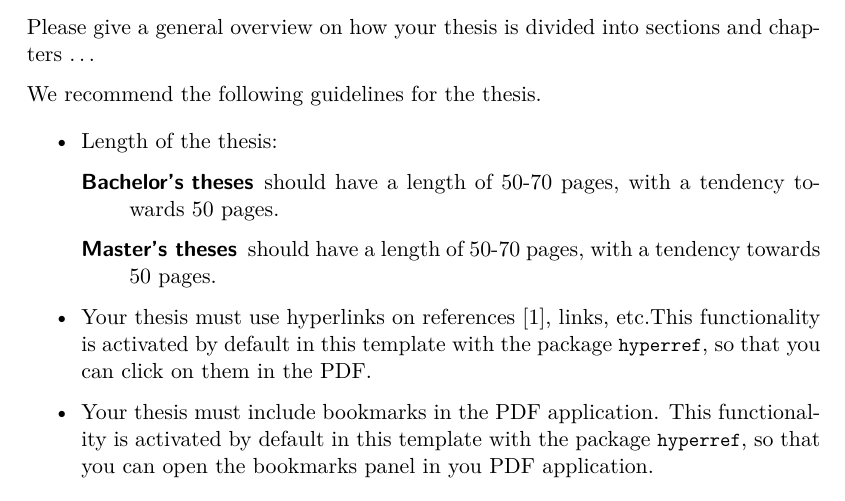
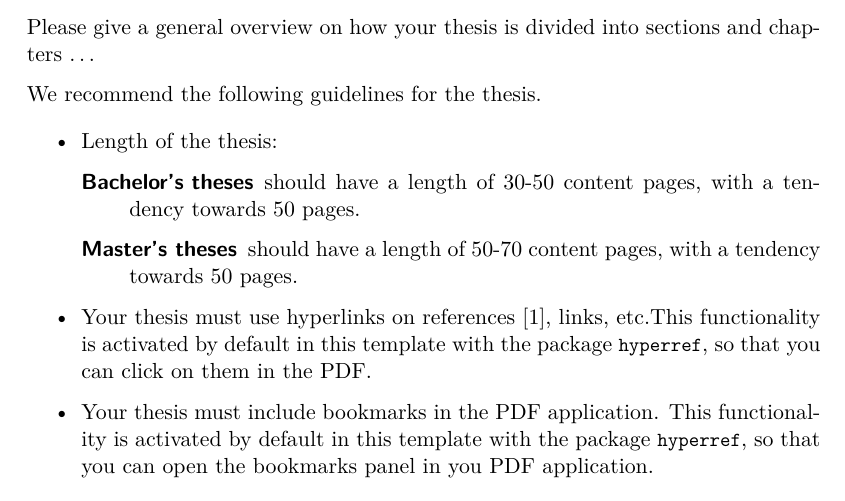
Before and after one commit to RUB-NDS/thesis_layout, a LaTeX thesis (thesis.tex, which reads chapters/chap_1.tex): part of page 12 of 33, cut so that both start at the same text. Compiled offline with pdfLaTeX.

Commit message:
fix: page amount

```diff
--- a/chapters/chap_1.tex
+++ b/chapters/chap_1.tex
@@ -35,8 +35,8 @@ We recommend the following guidelines for the thesis.
 \begin{itemize}
     \item Length of the thesis:
     \begin{description}
-        \item[Bachelor's theses] should have a length of 50-70 pages, with a tendency towards 50 pages.
-        \item[Master's theses] should have a length of 50-70 pages, with a tendency towards 50 pages.
+        \item[Bachelor's theses] should have a length of 30-50 content pages, with a tendency towards 50 pages.
+        \item[Master's theses] should have a length of 50-70 content pages, with a tendency towards 50 pages.
     \end{description}
     \item Your thesis must use hyperlinks on references~\cite{AviramSSHDSVAHD16}, \href{https://example.com}{links}, etc.This functionality is activated by default in this template with the package \code{hyperref}, so that you can click on them in the PDF.
     \item Your thesis must include bookmarks in the PDF application. This functionality is activated by default in this template with the package \code{hyperref}, so that you can open the bookmarks panel in you PDF application.
```
Also changed, not shown: thesis.pdf.
